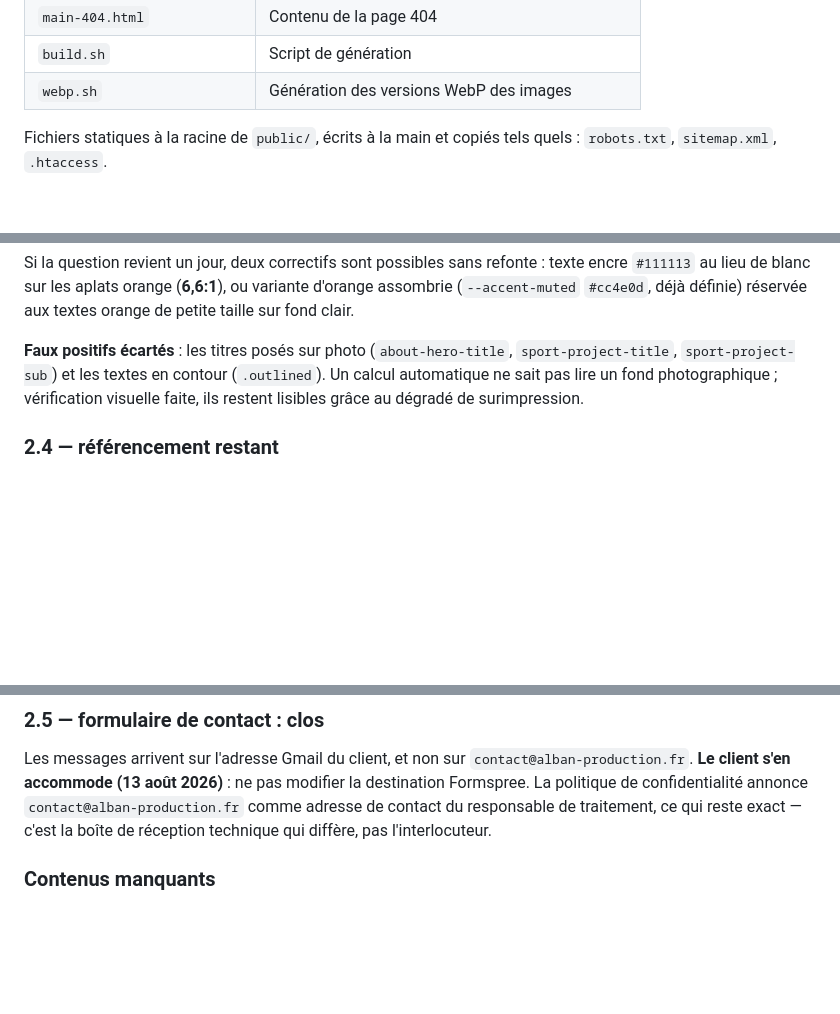
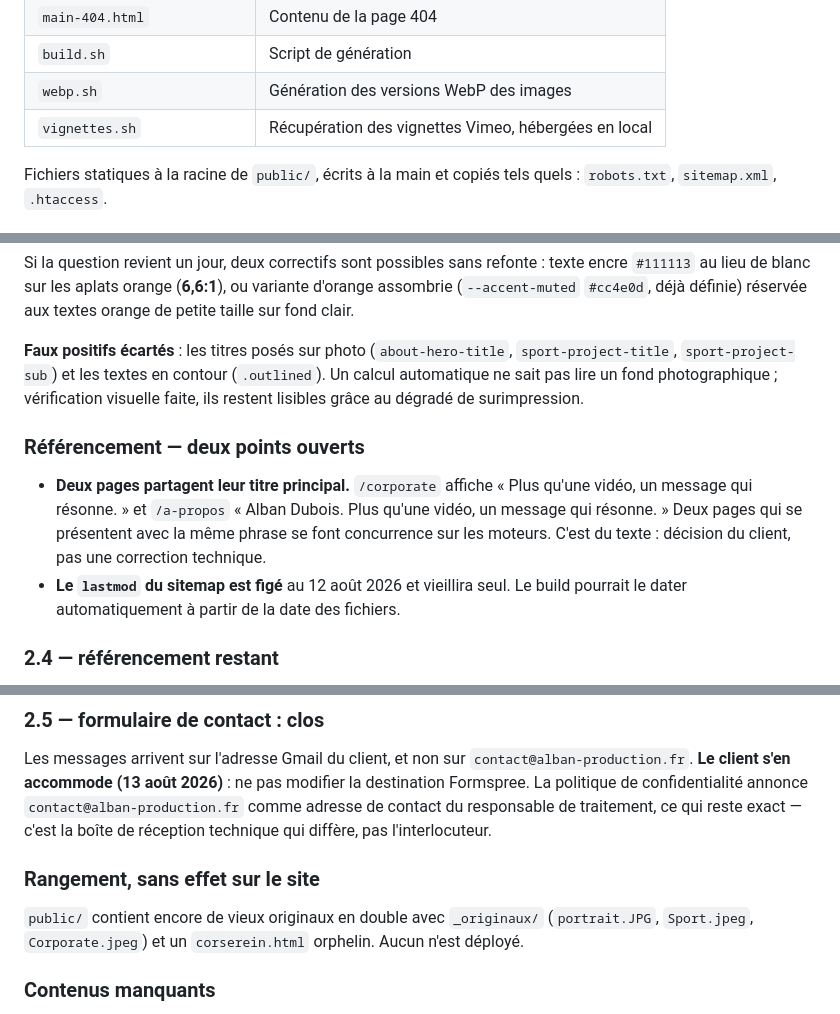
Before and after one commit to Alban-production/alban-production-site, a Markdown page: _src/ETAT-DU-SITE.md, 3 parts joined by grey strips. GitHub-like rendering; blank space fills up the shorter version.

```diff
--- a/_src/ETAT-DU-SITE.md
+++ b/_src/ETAT-DU-SITE.md
@@ -41,6 +41,7 @@ Fragments séparés dans `public/_src/` :
 | `main-404.html` | Contenu de la page 404 |
 | `build.sh` | Script de génération |
 | `webp.sh` | Génération des versions WebP des images |
+| `vignettes.sh` | Récupération des vignettes Vimeo, hébergées en local |
 
 Fichiers statiques à la racine de `public/`, écrits à la main et copiés tels
 quels : `robots.txt`, `sitemap.xml`, `.htaccess`.
@@ -281,6 +304,15 @@ aux textes orange de petite taille sur fond clair.
 (`.outlined`). Un calcul automatique ne sait pas lire un fond photographique ;
 vérification visuelle faite, ils restent lisibles grâce au dégradé de surimpression.
 
+### Référencement — deux points ouverts
+- **Deux pages partagent leur titre principal.** `/corporate` affiche « Plus
+  qu'une vidéo, un message qui résonne. » et `/a-propos` « Alban Dubois. Plus
+  qu'une vidéo, un message qui résonne. » Deux pages qui se présentent avec la
+  même phrase se font concurrence sur les moteurs. C'est du texte : décision du
+  client, pas une correction technique.
+- **Le `lastmod` du sitemap est figé** au 12 août 2026 et vieillira seul. Le
+  build pourrait le dater automatiquement à partir de la date des fichiers.
+
 ### 2.4 — référencement restant
 - **`VideoObject` : abandonné.** Le client ne souhaite pas fournir les dates de
   publication des vidéos (13 août 2026), or Google exige une `uploadDate` au
@@ -296,6 +328,11 @@ pas modifier la destination Formspree. La politique de confidentialité annonce
 `contact@alban-production.fr` comme adresse de contact du responsable de
 traitement, ce qui reste exact — c'est la boîte de réception technique qui
 diffère, pas l'interlocuteur.
+
+### Rangement, sans effet sur le site
+`public/` contient encore de vieux originaux en double avec `_originaux/`
+(`portrait.JPG`, `Sport.jpeg`, `Corporate.jpeg`) et un `corserein.html`
+orphelin. Aucun n'est déployé.
 
 ### Contenus manquants
 - **Photo du hero corporate** : le bloc `.corp-hero-media` existe, masqué et
```
Also changed, not shown: other parts of _src/ETAT-DU-SITE.md (+38 -3 lines).
